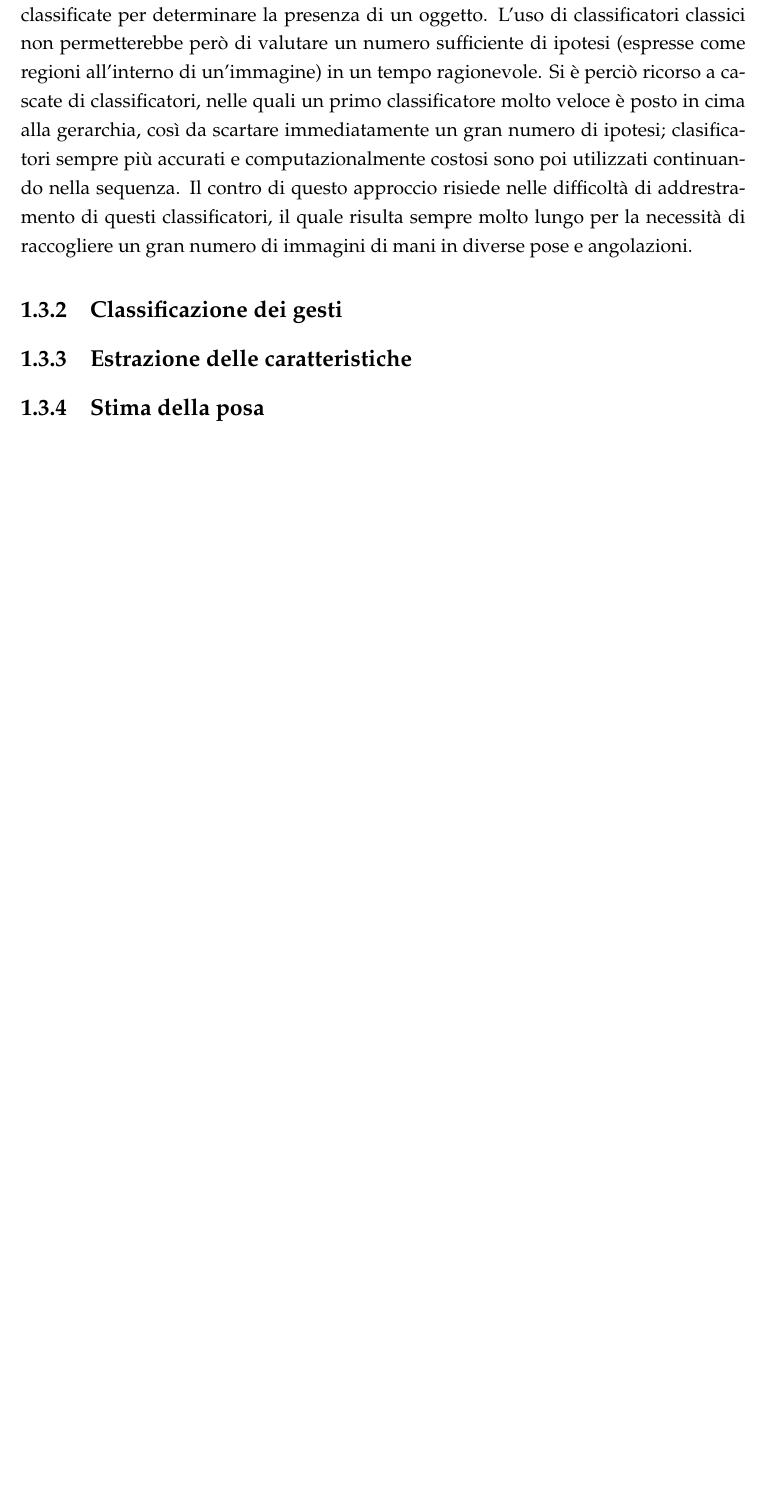
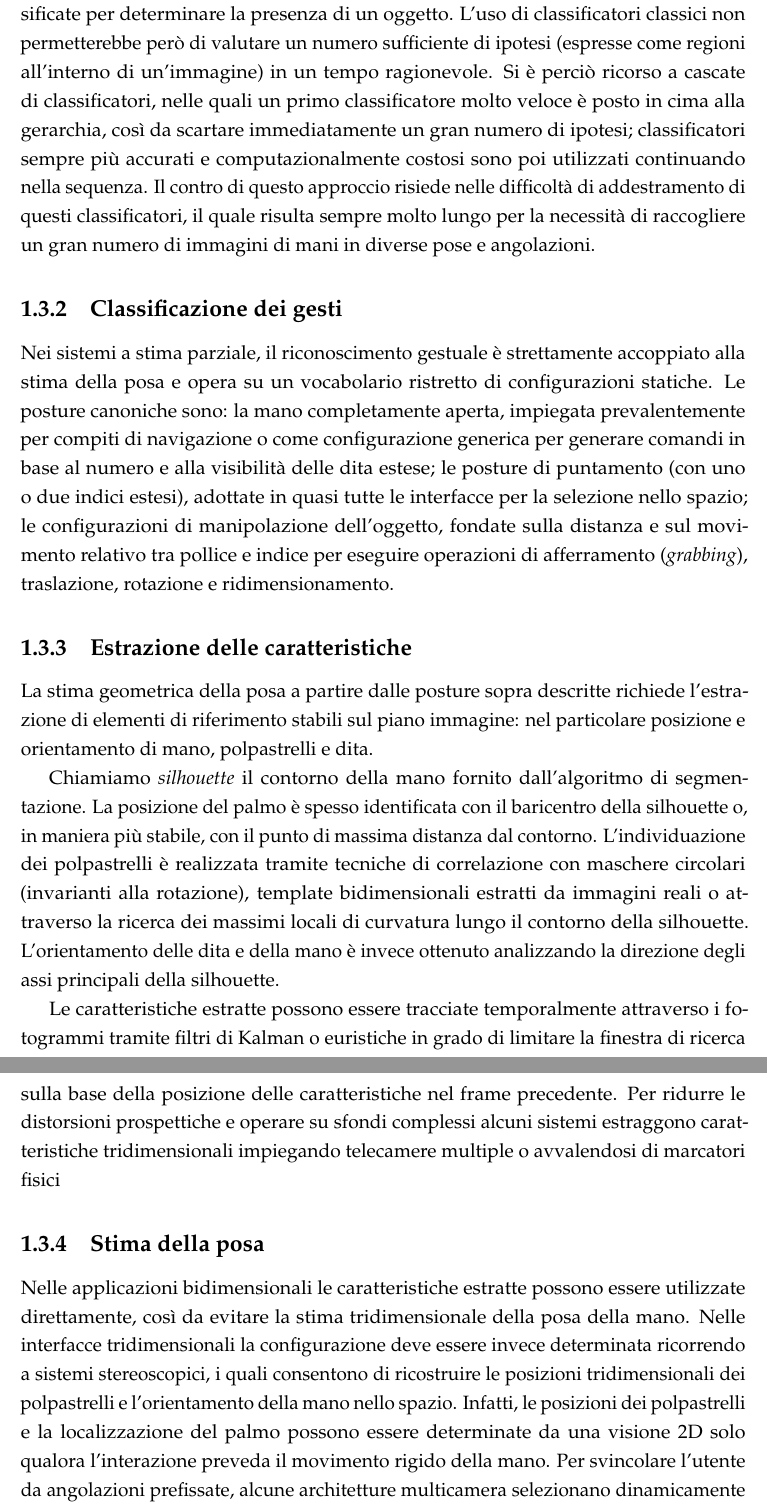
Before and after one commit to fgare/MSc-thesis-text, a LaTeX thesis (tesi.tex, which reads cap1-intro/c1s3-stima_posa_mano.tex): part of page 12 of 18 before the commit and two parts of pages 12 and 13 of 19 after it, the two joined at a grey line, cut so that both start at the same text, the shorter picture padded with empty space. Compiled offline with pdfLaTeX.

Commit message:
Terminata sezione "stima della posa della mano". Forse aggiungere commento finale

```diff
--- a/cap1-intro/c1s3-stima_posa_mano.tex
+++ b/cap1-intro/c1s3-stima_posa_mano.tex
@@ -20,15 +20,38 @@ Alcuni studi hanno trovato una soluzione utilizzando telecamere a infrarossi, in
 Un altro approccio per la localizzazione della mano consiste nell'uso di classificatori per il rilevamento di oggetti, in cui sottoregioni all'interno dell'immagine sono classificate per determinare la presenza di un oggetto.
 L'uso di classificatori classici non permetterebbe però di valutare un numero sufficiente di ipotesi (espresse come regioni all'interno di un'immagine) in un tempo ragionevole.
 Si è perciò ricorso a cascate di classificatori, nelle quali un primo classificatore molto veloce è posto in cima alla gerarchia, così da scartare immediatamente un gran numero di ipotesi;
-clasificatori sempre più accurati e computazionalmente costosi sono poi utilizzati continuando nella sequenza.
-Il contro di questo approccio risiede nelle difficoltà di addrestramento di questi classificatori, il quale risulta sempre molto lungo per la necessità di raccogliere un gran numero di immagini di mani in diverse pose e angolazioni.
+classificatori sempre più accurati e computazionalmente costosi sono poi utilizzati continuando nella sequenza.
+Il contro di questo approccio risiede nelle difficoltà di addestramento di questi classificatori, il quale risulta sempre molto lungo per la necessità di raccogliere un gran numero di immagini di mani in diverse pose e angolazioni.
 
 
 \subsection{Classificazione dei gesti}
 
+Nei sistemi a stima parziale, il riconoscimento gestuale è strettamente accoppiato alla stima della posa e opera su un vocabolario ristretto di configurazioni statiche.
+Le posture canoniche sono:
+la mano completamente aperta, impiegata prevalentemente per compiti di navigazione o come configurazione generica per generare comandi in base al numero e alla visibilità delle dita estese;
+le posture di puntamento (con uno o due indici estesi), adottate in quasi tutte le interfacce per la selezione nello spazio;
+le configurazioni di manipolazione dell'oggetto, fondate sulla distanza e sul movimento relativo tra pollice e indice per eseguire operazioni di afferramento (\emph{grabbing}), traslazione, rotazione e ridimensionamento.
 
+% fig 5 del paper di erol
 
 
 \subsection{Estrazione delle caratteristiche}
 
+La stima geometrica della posa a partire dalle posture sopra descritte richiede l'es\-tra\-zio\-ne di elementi di riferimento stabili sul piano immagine:
+nel particolare posizione e orientamento di mano, polpastrelli e dita.
+
+Chiamiamo \emph{silhouette} il contorno della mano fornito dall'algoritmo di segmentazione.
+La posizione del palmo è spesso identificata con il baricentro della silhouette o, in maniera più stabile, con il punto di massima distanza dal contorno.
+L'individuazione dei polpastrelli è realizzata tramite tecniche di correlazione con maschere circolari (invarianti alla rotazione), template bidimensionali estratti da immagini reali o attraverso la ricerca dei massimi locali di curvatura lungo il contorno della silhouette.
+L'orientamento delle dita e della mano è invece ottenuto analizzando la direzione degli assi principali della silhouette.
+
+Le caratteristiche estratte possono essere tracciate temporalmente attraverso i fotogrammi tramite filtri di Kalman o euristiche in grado di limitare la finestra di ricerca sulla base della posizione delle caratteristiche nel frame precedente.
+Per ridurre le distorsioni prospettiche e operare su sfondi complessi alcuni sistemi estraggono caratteristiche tridimensionali impiegando telecamere multiple o avvalendosi di marcatori fisici
+
+
 \subsection{Stima della posa}
+
+Nelle applicazioni bidimensionali le caratteristiche estratte possono essere utilizzate direttamente, così da evitare la stima tridimensionale della posa della mano.
+Nelle interfacce tridimensionali la configurazione deve essere invece determinata ricorrendo a sistemi stereoscopici, i quali consentono di ricostruire le posizioni tridimensionali dei polpastrelli e l'orientamento della mano nello spazio.
+Infatti, le posizioni dei polpastrelli e la localizzazione del palmo possono essere determinate da una visione 2D solo qualora l'interazione preveda il movimento rigido della mano.
+Per svincolare l'utente da angolazioni prefissate, alcune architetture multicamera selezionano dinamicamente la vista migliore per l'analisi.
--- a/tesi.tex
+++ b/tesi.tex
@@ -12,7 +12,7 @@
 \usepackage[T1]{fontenc}
 \usepackage[utf8]{inputenc}
 %\usepackage[english]{babel}  % se tesi in inglese
-\usepackage[italian]{babel}
+\usepackage[italian, english]{babel}
 \usepackage{setspace}
 
 %% Bibliographical stuff
@@ -30,6 +30,7 @@
 \usepackage{xcolor}
 \usepackage[font=small]{caption}  % if no caption, no colon
 \usepackage{mathpazo} % Use Palatino font instead of Computer Modern
+\usepackage{microtype}
 
 %% frontmatter
 \pagestyle{plain}
```
Also changed, not shown: cap1-intro/c1s3-stima_posa_mano.tex (2 more changed lines).
